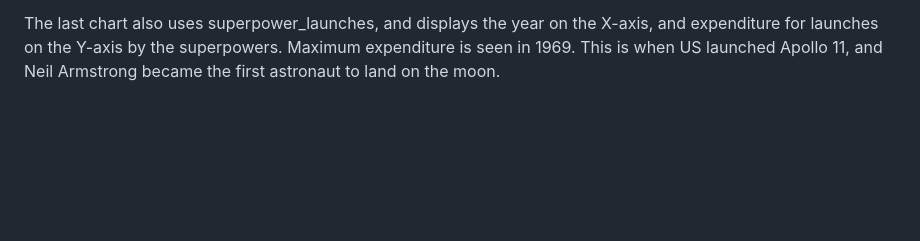
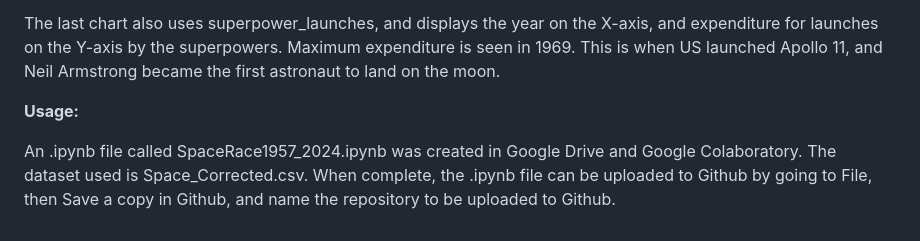
Before and after one commit to avsdc/100DaysOfCode-PortfolioProjects-, a Markdown page: SpaceRace/README.md, the part around the change. GitHub-like rendering; blank space fills up the shorter version.

```diff
--- a/SpaceRace/README.md
+++ b/SpaceRace/README.md
@@ -106,3 +106,7 @@ The next plot which is a donut pie chart, indicates that of the total launches b
 The next plot which is also a donut pie chart, shows yearly launches of the superpowers, and uses the superpower_launches dataframe.
 
 The last chart also uses superpower_launches, and displays the year on the X-axis, and expenditure for launches on the Y-axis by the superpowers. Maximum expenditure is seen in 1969. This is when US launched Apollo 11, and Neil Armstrong became the first astronaut to land on the moon.
+
+**Usage:**
+
+An .ipynb file called SpaceRace1957_2024.ipynb was created in Google Drive and Google Colaboratory. The dataset used is Space_Corrected.csv. When complete, the .ipynb file can be uploaded to Github by going to File, then Save a copy in Github, and name the repository to be uploaded to Github.
```
